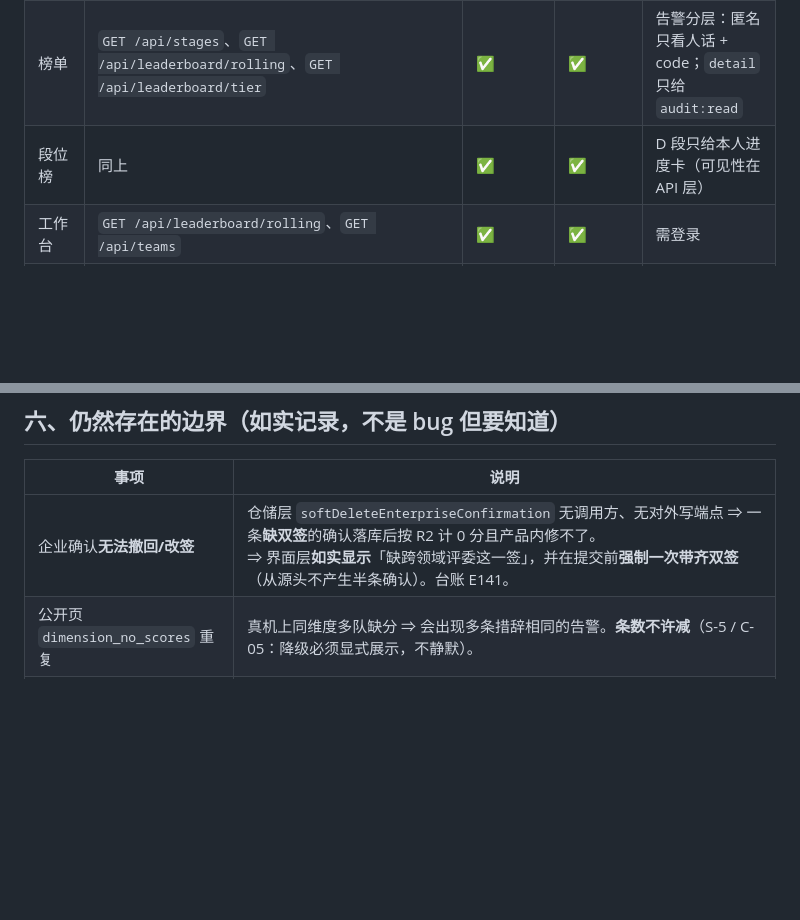
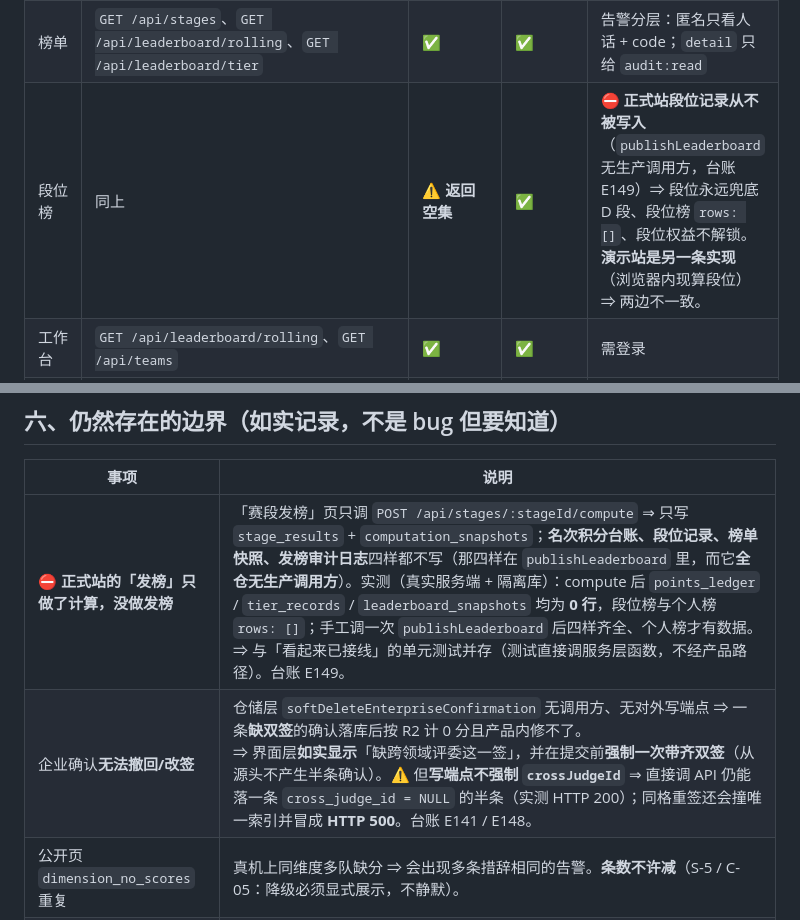
Before and after one commit to echocc00/heikesong-platform, a Markdown page: docs/p10-role-route-matrix.md, 2 parts joined by grey strips. Rendered like a GitHub page; blank space fills up the shorter version.

Commit message:
docs: 补台账 E148/E149 —— E141 影响面实测；追根因撞出「正式站发榜只做了计算没做发榜」
E148：E141 的影响量化（写端点不强制 crossJudgeId ⇒ 半条确认 HTTP 200 可落库；
初赛 −8 分 / 决赛 −20 分；同格重签撞唯一索引且冒成 HTTP 500；段位不受影响）。

E149（新）：publishLeaderboard 全仓无生产调用方 ⇒ 发榜页只调 compute ⇒
名次积分台账 / 段位记录 / 榜单快照 / 发榜审计日志四样不写
⇒ 段位榜与个人榜恒空、段位永远 D 段（段位权益不解锁）、发榜无留痕。

同时修正 p10-role-route-matrix.md 里「段位榜 正式站 ✅」的错误结论。

```diff
--- a/docs/p10-role-route-matrix.md
+++ b/docs/p10-role-route-matrix.md
@@ -72,7 +72,7 @@
 |---|---|---|---|---|
 | 首页（落地页） | `GET /api/event-info`、`GET /api/leaderboard/rolling` | ✅ | ✅ | 免登录，数据来自**服务端投影**（演示站与正式站同一函数，不可能漂） |
 | 榜单 | `GET /api/stages`、`GET /api/leaderboard/rolling`、`GET /api/leaderboard/tier` | ✅ | ✅ | 告警分层：匿名只看人话 + code；`detail` 只给 `audit:read` |
-| 段位榜 | 同上 | ✅ | ✅ | D 段只给本人进度卡（可见性在 API 层） |
+| 段位榜 | 同上 | ⚠️ **返回空集** | ✅ | ⛔ **正式站段位记录从不被写入**（`publishLeaderboard` 无生产调用方，台账 E149）⇒ 段位永远兜底 D 段、段位榜 `rows: []`、段位权益不解锁。**演示站是另一条实现**（浏览器内现算段位）⇒ 两边不一致。 |
 | 工作台 | `GET /api/leaderboard/rolling`、`GET /api/teams` | ✅ | ✅ | 需登录 |
 | 报名 | `POST /api/registrations`、`GET /api/registration-criteria`、`POST /api/appeals` | ✅ | ✅ | 可提交；报名结果可申诉（DP-106） |
 | 我的战队 | `GET /api/teams` | ✅ | ✅ | 只见**我参与的**队伍（与正式站同口径，E139） |
@@ -118,7 +118,8 @@
 
 | 事项 | 说明 |
 |---|---|
-| 企业确认**无法撤回/改签** | 仓储层 `softDeleteEnterpriseConfirmation` 无调用方、无对外写端点 ⇒ 一条**缺双签**的确认落库后按 R2 计 0 分且产品内修不了。<br>⇒ 界面层**如实显示**「缺跨领域评委这一签」，并在提交前**强制一次带齐双签**（从源头不产生半条确认）。台账 E141。 |
+| ⛔ **正式站的「发榜」只做了计算，没做发榜** | 「赛段发榜」页只调 `POST /api/stages/:stageId/compute` ⇒ 只写 `stage_results` + `computation_snapshots`；**名次积分台账、段位记录、榜单快照、发榜审计日志**四样都不写（那四样在 `publishLeaderboard` 里，而它**全仓无生产调用方**）。实测（真实服务端 + 隔离库）：compute 后 `points_ledger` / `tier_records` / `leaderboard_snapshots` 均为 **0 行**，段位榜与个人榜 `rows: []`；手工调一次 `publishLeaderboard` 后四样齐全、个人榜才有数据。⇒ 与「看起来已接线」的单元测试并存（测试直接调服务层函数，不经产品路径）。台账 E149。 |
+| 企业确认**无法撤回/改签** | 仓储层 `softDeleteEnterpriseConfirmation` 无调用方、无对外写端点 ⇒ 一条**缺双签**的确认落库后按 R2 计 0 分且产品内修不了。<br>⇒ 界面层**如实显示**「缺跨领域评委这一签」，并在提交前**强制一次带齐双签**（从源头不产生半条确认）。⚠️ 但**写端点不强制 `crossJudgeId`** ⇒ 直接调 API 仍能落一条 `cross_judge_id = NULL` 的半条（实测 HTTP 200）；同格重签还会撞唯一索引并冒成 **HTTP 500**。台账 E141 / E148。 |
 | 公开页 `dimension_no_scores` 重复 | 真机上同维度多队缺分 ⇒ 会出现多条措辞相同的告警。**条数不许减**（S-5 / C-05：降级必须显式展示，不静默）。 |
 | 告警正文不写队伍名 | `scoreStage` 是纯函数（无 db），队伍名要查库 ⇒ SQL 只能放仓储层，超出「只改文案分层」的范围。当前靠 `detail` 里的队伍 id 定位（有 `audit:read` 的人可见）。 |
 | 演示站只有一个身份 | 演示站是**公开演示**，只有「演示组委会」一个账号 ⇒ 角色差异要在**真机**上验（真机有管理员 / 队长 / 评委 / 企业代表四种账号）。 |
```
Also changed, not shown: docs/deployment.md (+2 -0 lines).
